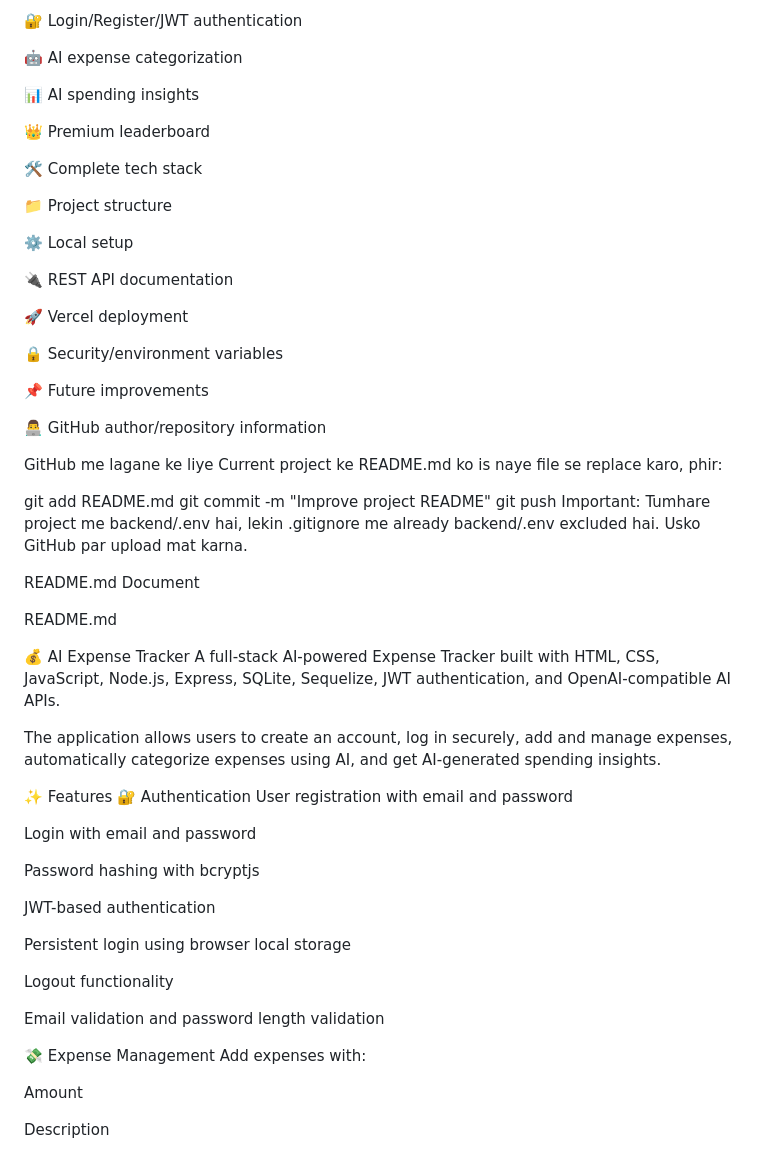
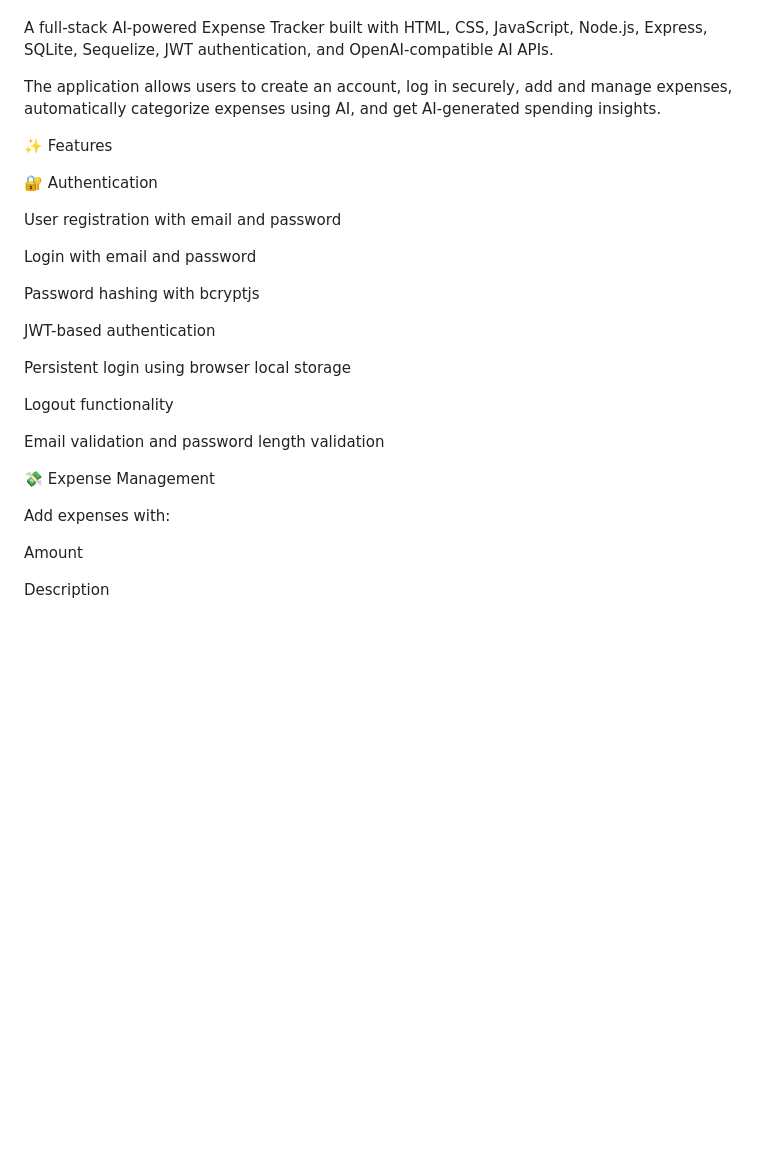
Before and after one commit to Sujalyadav-150/Expense-tracker-app, a Markdown page: README.md, the part around one of its changes. Drawn GitHub-style; blank space fills up the shorter version.

```diff
--- a/README.md
+++ b/README.md
@@ -107,50 +3,11 @@ Isme included hai:
-🔐 Login/Register/JWT authentication
-
-🤖 AI expense categorization
-
-📊 AI spending insights
-
-👑 Premium leaderboard
-
-🛠️ Complete tech stack
-
-📁 Project structure
-
-⚙️ Local setup
-
-🔌 REST API documentation
-
-🚀 Vercel deployment
-
-🔒 Security/environment variables
-
-📌 Future improvements
-
-👨‍💻 GitHub author/repository information
-
-GitHub me lagane ke liye
-Current project ke README.md ko is naye file se replace karo, phir:
-
-git add README.md
-git commit -m "Improve project README"
-git push
-Important: Tumhare project me backend/.env hai, lekin .gitignore me already backend/.env excluded hai. Usko GitHub par upload mat karna.
-
-
-README.md
-Document
-
-
-README.md
-
-
-💰 AI Expense Tracker
 A full-stack AI-powered Expense Tracker built with HTML, CSS, JavaScript, Node.js, Express, SQLite, Sequelize, JWT authentication, and OpenAI-compatible AI APIs.
 
 The application allows users to create an account, log in securely, add and manage expenses, automatically categorize expenses using AI, and get AI-generated spending insights.
 
 ✨ Features
+
 🔐 Authentication
+
 User registration with email and password
 
 Login with email and password
@@ -166,6 +23,7 @@ Logout functionality
 Email validation and password length validation
 
 💸 Expense Management
+
 Add expenses with:
 
 Amount
```
Also changed, not shown: other parts of README.md (+80 -105 lines).
